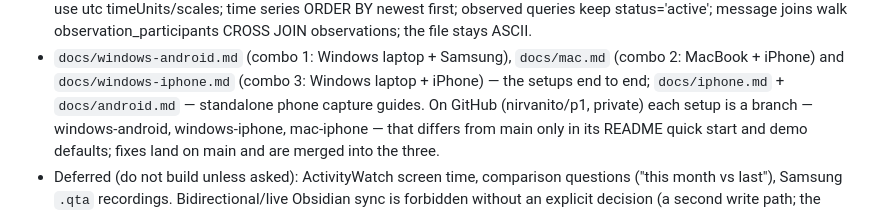
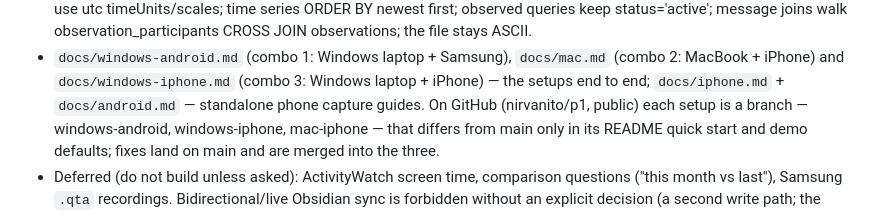
Before and after one commit to nirvanito/p1, a Markdown page: AGENTS.md, the part around the change. GitHub-like rendering.

```diff
--- a/AGENTS.md
+++ b/AGENTS.md
@@ -542,7 +542,7 @@ Gmail, Google Contacts, Last.fm) are fetched each morning once connected.
   `docs/mac.md` (combo 2: MacBook + iPhone) and `docs/windows-iphone.md`
   (combo 3: Windows laptop + iPhone) — the setups end to end;
   `docs/iphone.md` + `docs/android.md` — standalone phone capture guides.
-  On GitHub (nirvanito/p1, private) each setup is a branch —
+  On GitHub (nirvanito/p1, public) each setup is a branch —
   windows-android, windows-iphone, mac-iphone — that differs from main only
   in its README quick start and demo defaults; fixes land on main and are
   merged into the three.
```
Also changed, not shown: CLAUDE.md (+1 -1 lines), docs/new-machine.md (+3 -3 lines).
